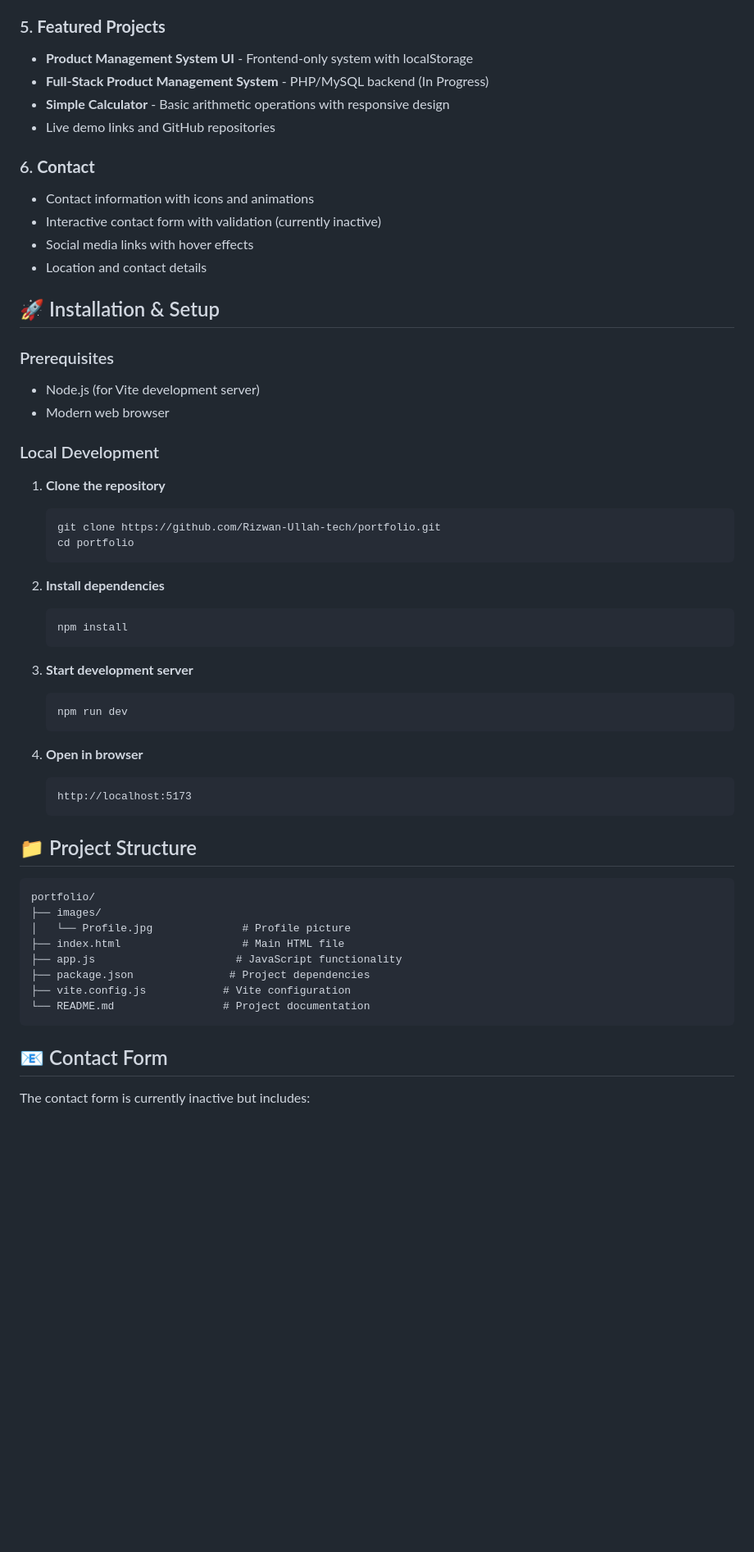
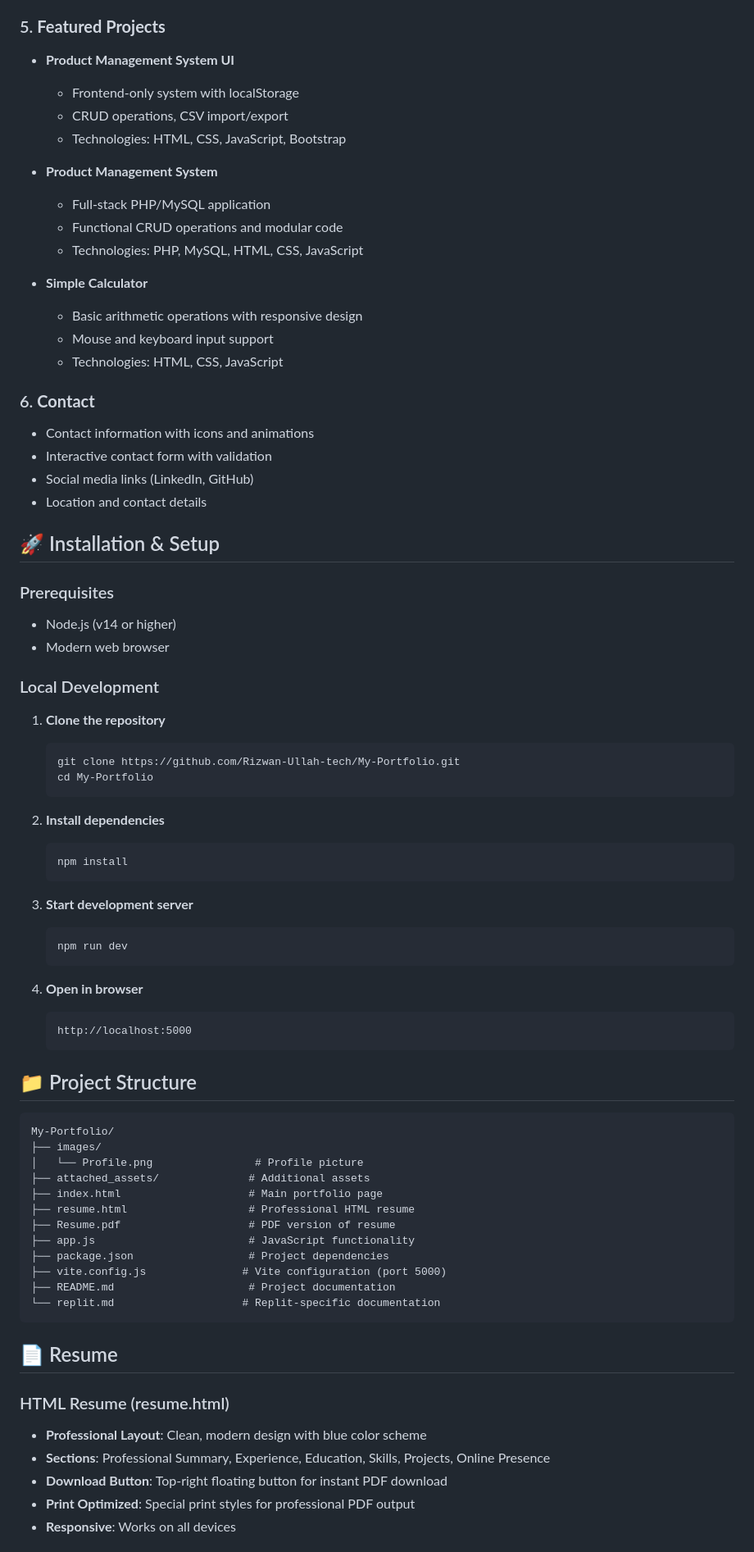
Before and after one commit to Rizwan-Ullah-tech/My-Portfolio, a Markdown page: README.md, the part around one of its changes. Shown at 82% size. GitHub-like rendering; blank space fills up the shorter version.

````diff
--- a/README.md
+++ b/README.md
@@ -88,28 +107,38 @@ This is my personal developer portfolio showcasing my journey as a self-taught F
 
 ### 5. **Featured Projects**
-- **Product Management System UI** - Frontend-only system with localStorage
-- **Full-Stack Product Management System** - PHP/MySQL backend (In Progress)
-- **Simple Calculator** - Basic arithmetic operations with responsive design
-- Live demo links and GitHub repositories
+- **Product Management System UI**
+  - Frontend-only system with localStorage
+  - CRUD operations, CSV import/export
+  - Technologies: HTML, CSS, JavaScript, Bootstrap
+
+- **Product Management System**
+  - Full-stack PHP/MySQL application
+  - Functional CRUD operations and modular code
+  - Technologies: PHP, MySQL, HTML, CSS, JavaScript
+
+- **Simple Calculator**
+  - Basic arithmetic operations with responsive design
+  - Mouse and keyboard input support
+  - Technologies: HTML, CSS, JavaScript
 
 ### 6. **Contact**
 - Contact information with icons and animations
-- Interactive contact form with validation (currently inactive)
-- Social media links with hover effects
+- Interactive contact form with validation
+- Social media links (LinkedIn, GitHub)
 - Location and contact details
 
 ## 🚀 Installation & Setup
 
 ### Prerequisites
-- Node.js (for Vite development server)
+- Node.js (v14 or higher)
 - Modern web browser
 
 ### Local Development
 
 1. **Clone the repository**
    ```bash
-   git clone https://github.com/Rizwan-Ullah-tech/portfolio.git
-   cd portfolio
+   git clone https://github.com/Rizwan-Ullah-tech/My-Portfolio.git
+   cd My-Portfolio
    ```
 
 2. **Install dependencies**
@@ -124,23 +153,32 @@ This is my personal developer portfolio showcasing my journey as a self-taught F
 
 4. **Open in browser**
    ```
-   http://localhost:5173
+   http://localhost:5000
    ```
 
 ## 📁 Project Structure
 
 ```
-portfolio/
+My-Portfolio/
 ├── images/
-│   └── Profile.jpg              # Profile picture
-├── index.html                   # Main HTML file
-├── app.js                      # JavaScript functionality
-├── package.json               # Project dependencies
-├── vite.config.js            # Vite configuration
-└── README.md                 # Project documentation
+│   └── Profile.png                # Profile picture
+├── attached_assets/              # Additional assets
+├── index.html                    # Main portfolio page
+├── resume.html                   # Professional HTML resume
+├── Resume.pdf                    # PDF version of resume
+├── app.js                        # JavaScript functionality
+├── package.json                  # Project dependencies
+├── vite.config.js               # Vite configuration (port 5000)
+├── README.md                     # Project documentation
+└── replit.md                    # Replit-specific documentation
 ```
 
-## 📧 Contact Form
+## 📄 Resume
 
-The contact form is currently inactive but includes:
+### HTML Resume (resume.html)
+- **Professional Layout**: Clean, modern design with blue color scheme
+- **Sections**: Professional Summary, Experience, Education, Skills, Projects, Online Presence
+- **Download Button**: Top-right floating button for instant PDF download
+- **Print Optimized**: Special print styles for professional PDF output
+- **Responsive**: Works on all devices
 
````
Also changed, not shown: other parts of README.md (+84 -44 lines).
